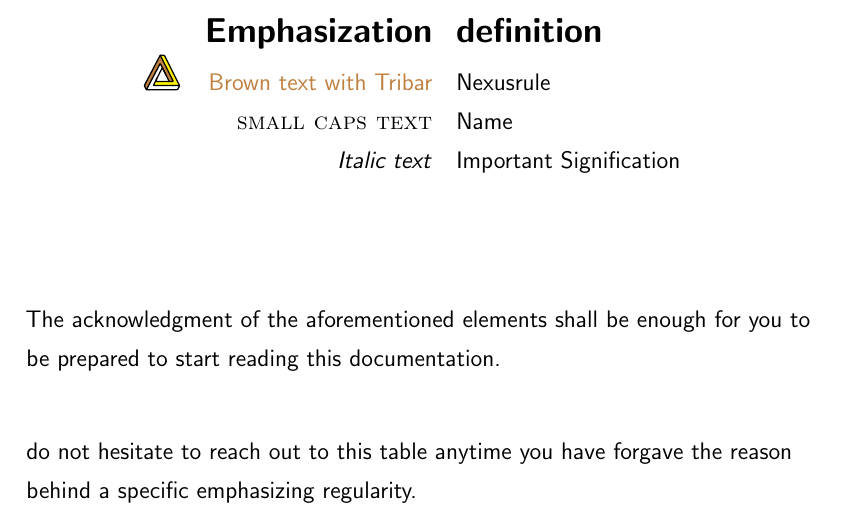
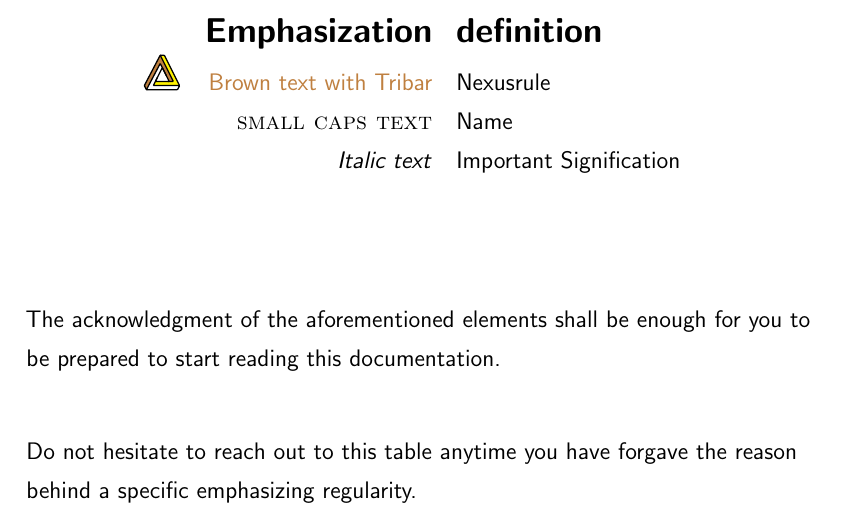
Before and after one commit to NexusWide/StyleGuide, a LaTeX document (rule_sets/project_management_style/latex_version/main.tex): part of page 6 of 17, cut so that both start at the same text. Compiled offline with pdfLaTeX.

Commit message:
fix(docs): fix wrong word case size
...

project_management_latex: 104

```diff
--- a/rule_sets/project_management_style/latex_version/main.tex
+++ b/rule_sets/project_management_style/latex_version/main.tex
@@ -162,7 +162,7 @@
     The acknowledgment of the aforementioned elements shall be enough
     for you to be prepared to start reading this documentation. \newline
 
-    do not hesitate to reach out to this table anytime you have forgave the reason behind a specific emphasizing regularity. \newline
+    Do not hesitate to reach out to this table anytime you have forgave the reason behind a specific emphasizing regularity. \newline
 
 
     \newpage
```
